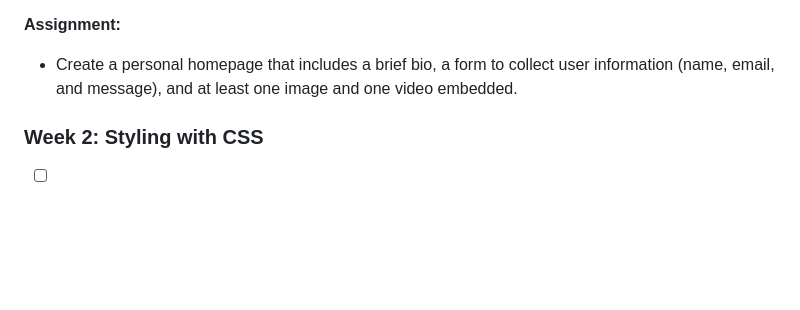
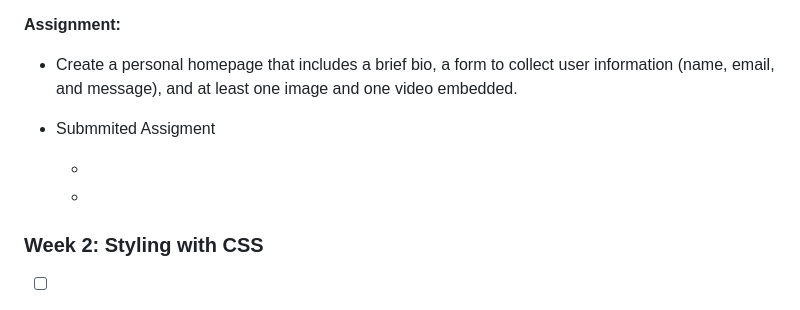
Before and after one commit to geekinks/WebDevMentorship-CrashCourse, a Markdown page: README.md, the part around one of its changes. Rendered like a GitHub page; blank space fills up the shorter version.

```diff
--- a/README.md
+++ b/README.md
@@ -61,6 +61,10 @@ Welcome to the **Web Development Mentorship Crash Course** repository! This comp
 
   - Create a personal homepage that includes a brief bio, a form to collect user information (name, email, and message), and at least one image and one video embedded.
 
+  - Submmited Assigment
+    - []()
+    - []()
+
 ### Week 2: Styling with CSS
 
 - [ ] **Session 1: Introduction to CSS**
```
Also changed, not shown: other parts of README.md (+1 -1 lines).
